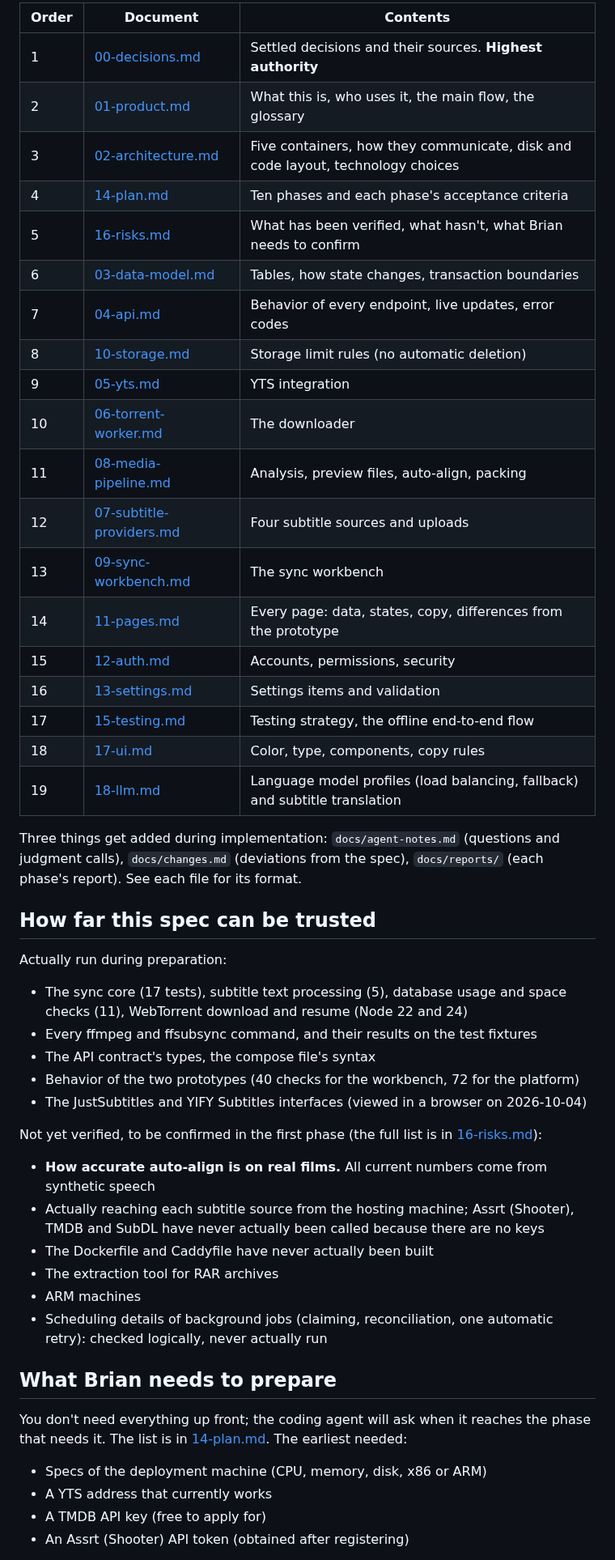
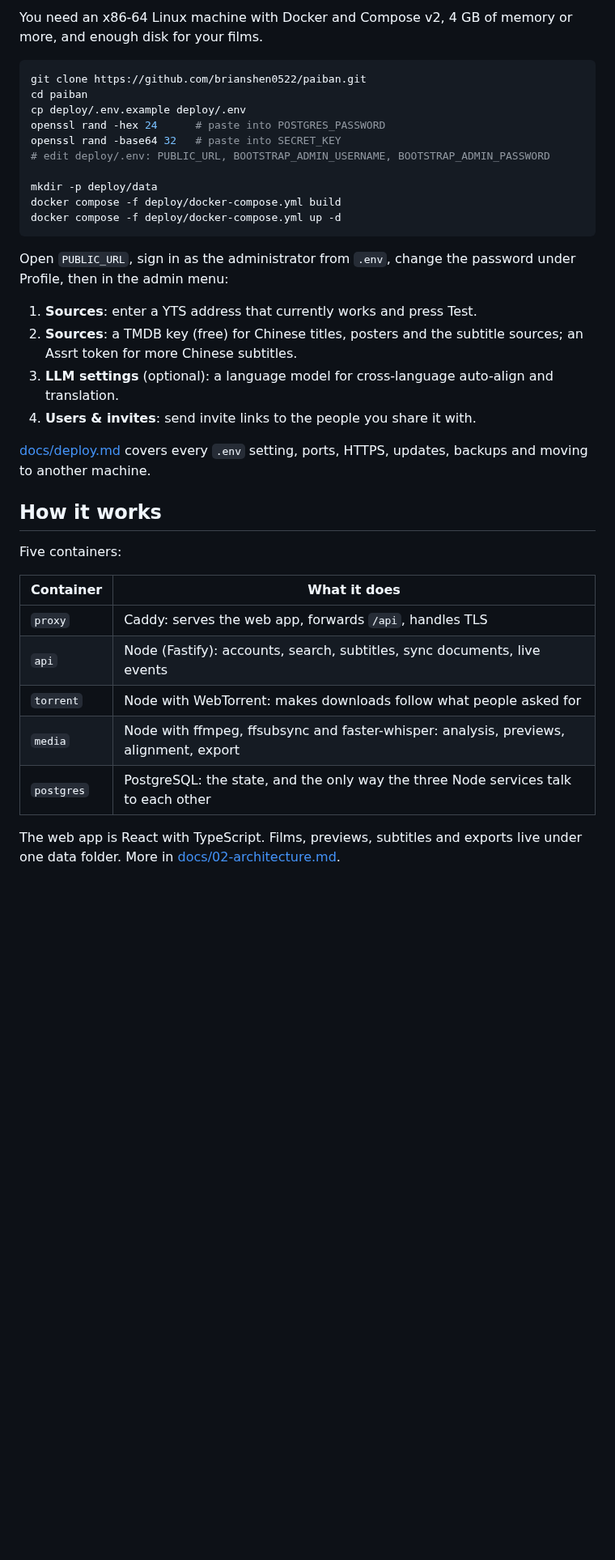
Before and after one commit to brianshen0522/paiban, a Markdown page: README.md, the part around one of its changes. Shown at 81% size. Rendered like a GitHub page; blank space fills up the shorter version.

````diff
--- a/README.md
+++ b/README.md
@@ -42,53 +54,39 @@ Read `AGENTS.md` first, then read `docs/` in this order. The first five give the
 
-| Order | Document | Contents |
-| --- | --- | --- |
-| 1 | [00-decisions.md](docs/00-decisions.md) | Settled decisions and their sources. **Highest authority** |
-| 2 | [01-product.md](docs/01-product.md) | What this is, who uses it, the main flow, the glossary |
-| 3 | [02-architecture.md](docs/02-architecture.md) | Five containers, how they communicate, disk and code layout, technology choices |
-| 4 | [14-plan.md](docs/14-plan.md) | Ten phases and each phase's acceptance criteria |
-| 5 | [16-risks.md](docs/16-risks.md) | What has been verified, what hasn't, what Brian needs to confirm |
-| 6 | [03-data-model.md](docs/03-data-model.md) | Tables, how state changes, transaction boundaries |
-| 7 | [04-api.md](docs/04-api.md) | Behavior of every endpoint, live updates, error codes |
-| 8 | [10-storage.md](docs/10-storage.md) | Storage limit rules (no automatic deletion) |
-| 9 | [05-yts.md](docs/05-yts.md) | YTS integration |
-| 10 | [06-torrent-worker.md](docs/06-torrent-worker.md) | The downloader |
-| 11 | [08-media-pipeline.md](docs/08-media-pipeline.md) | Analysis, preview files, auto-align, packing |
-| 12 | [07-subtitle-providers.md](docs/07-subtitle-providers.md) | Four subtitle sources and uploads |
-| 13 | [09-sync-workbench.md](docs/09-sync-workbench.md) | The sync workbench |
-| 14 | [11-pages.md](docs/11-pages.md) | Every page: data, states, copy, differences from the prototype |
-| 15 | [12-auth.md](docs/12-auth.md) | Accounts, permissions, security |
-| 16 | [13-settings.md](docs/13-settings.md) | Settings items and validation |
-| 17 | [15-testing.md](docs/15-testing.md) | Testing strategy, the offline end-to-end flow |
-| 18 | [17-ui.md](docs/17-ui.md) | Color, type, components, copy rules |
-| 19 | [18-llm.md](docs/18-llm.md) | Language model profiles (load balancing, fallback) and subtitle translation |
+You need an x86-64 Linux machine with Docker and Compose v2, 4 GB of memory or more, and enough disk for your films.
 
-Three things get added during implementation: `docs/agent-notes.md` (questions and judgment calls), `docs/changes.md` (deviations from the spec), `docs/reports/` (each phase's report). See each file for its format.
+```bash
+git clone https://github.com/brianshen0522/paiban.git
+cd paiban
+cp deploy/.env.example deploy/.env
+openssl rand -hex 24      # paste into POSTGRES_PASSWORD
+openssl rand -base64 32   # paste into SECRET_KEY
+# edit deploy/.env: PUBLIC_URL, BOOTSTRAP_ADMIN_USERNAME, BOOTSTRAP_ADMIN_PASSWORD
 
-## How far this spec can be trusted
+mkdir -p deploy/data
+docker compose -f deploy/docker-compose.yml build
+docker compose -f deploy/docker-compose.yml up -d
+```
 
-Actually run during preparation:
+Open `PUBLIC_URL`, sign in as the administrator from `.env`, change the password under Profile, then in the admin menu:
 
-- The sync core (17 tests), subtitle text processing (5), database usage and space checks (11), WebTorrent download and resume (Node 22 and 24)
-- Every ffmpeg and ffsubsync command, and their results on the test fixtures
-- The API contract's types, the compose file's syntax
-- Behavior of the two prototypes (40 checks for the workbench, 72 for the platform)
-- The JustSubtitles and YIFY Subtitles interfaces (viewed in a browser on 2026-10-04)
+1. **Sources**: enter a YTS address that currently works and press Test.
+2. **Sources**: a TMDB key (free) for Chinese titles, posters and the subtitle sources; an Assrt token for more Chinese subtitles.
+3. **LLM settings** (optional): a language model for cross-language auto-align and translation.
+4. **Users & invites**: send invite links to the people you share it with.
 
-Not yet verified, to be confirmed in the first phase (the full list is in [16-risks.md](docs/16-risks.md)):
+[docs/deploy.md](docs/deploy.md) covers every `.env` setting, ports, HTTPS, updates, backups and moving to another machine.
 
-- **How accurate auto-align is on real films.** All current numbers come from synthetic speech
-- Actually reaching each subtitle source from the hosting machine; Assrt (Shooter), TMDB and SubDL have never actually been called because there are no keys
-- The Dockerfile and Caddyfile have never actually been built
-- The extraction tool for RAR archives
-- ARM machines
-- Scheduling details of background jobs (claiming, reconciliation, one automatic retry): checked logically, never actually run
+## How it works
 
-## What Brian needs to prepare
+Five containers:
 
-You don't need everything up front; the coding agent will ask when it reaches the phase that needs it. The list is in [14-plan.md](docs/14-plan.md). The earliest needed:
+| Container | What it does |
+| --- | --- |
+| `proxy` | Caddy: serves the web app, forwards `/api`, handles TLS |
+| `api` | Node (Fastify): accounts, search, subtitles, sync documents, live events |
+| `torrent` | Node with WebTorrent: makes downloads follow what people asked for |
+| `media` | Node with ffmpeg, ffsubsync and faster-whisper: analysis, previews, alignment, export |
+| `postgres` | PostgreSQL: the state, and the only way the three Node services talk to each other |
 
-- Specs of the deployment machine (CPU, memory, disk, x86 or ARM)
-- A YTS address that currently works
-- A TMDB API key (free to apply for)
-- An Assrt (Shooter) API token (obtained after registering)
+The web app is React with TypeScript. Films, previews, subtitles and exports live under one data folder. More in [docs/02-architecture.md](docs/02-architecture.md).
 
````
Also changed, not shown: other parts of README.md (+77 -31 lines), AGENTS.md (+1 -1 lines), PROMPT.md (+1 -1 lines), docs/handover.md (added, +101 -0 lines), docs/images/add-torrent-dark.png (added), docs/images/export.png (added), docs/images/film-dark.png (added), docs/images/search.png (added), docs/images/subtitles-zh.png (added), docs/images/sync.png (added).
